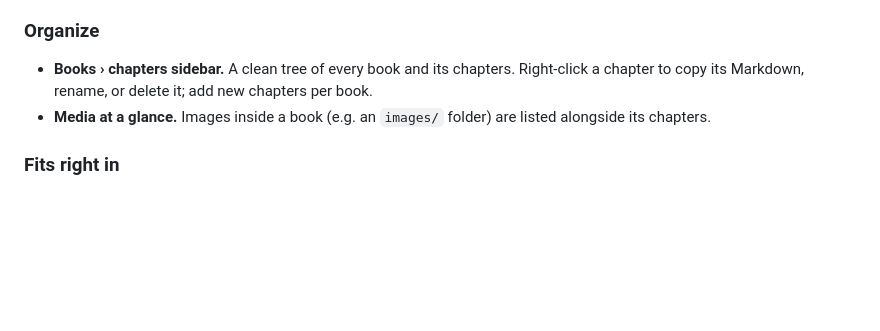
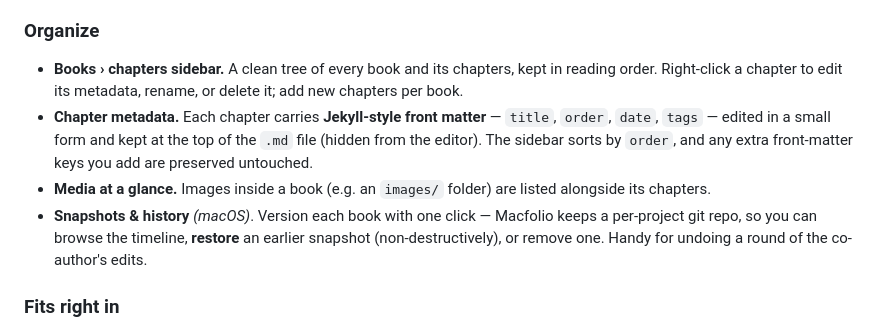
Before and after one commit to dalirnet/macfolio, a Markdown page: README.md, the part around the change. Rendered like a GitHub page; blank space fills up the shorter version.

Commit message:
docs: document chapter metadata and snapshots

```diff
--- a/README.md
+++ b/README.md
@@ -54,10 +54,16 @@ Right-to-left first — Persian and English mix freely, per paragraph:
 
 ### Organize
 
-- **Books › chapters sidebar.** A clean tree of every book and its chapters. Right-click a chapter to
-  copy its Markdown, rename, or delete it; add new chapters per book.
+- **Books › chapters sidebar.** A clean tree of every book and its chapters, kept in reading order.
+  Right-click a chapter to edit its metadata, rename, or delete it; add new chapters per book.
+- **Chapter metadata.** Each chapter carries **Jekyll-style front matter** — `title`, `order`, `date`,
+  `tags` — edited in a small form and kept at the top of the `.md` file (hidden from the editor). The
+  sidebar sorts by `order`, and any extra front-matter keys you add are preserved untouched.
 - **Media at a glance.** Images inside a book (e.g. an `images/` folder) are listed alongside its
   chapters.
+- **Snapshots & history** _(macOS)_. Version each book with one click — Macfolio keeps a per-project
+  git repo, so you can browse the timeline, **restore** an earlier snapshot (non-destructively), or
+  remove one. Handy for undoing a round of the co-author's edits.
 
 ### Fits right in
 
```
